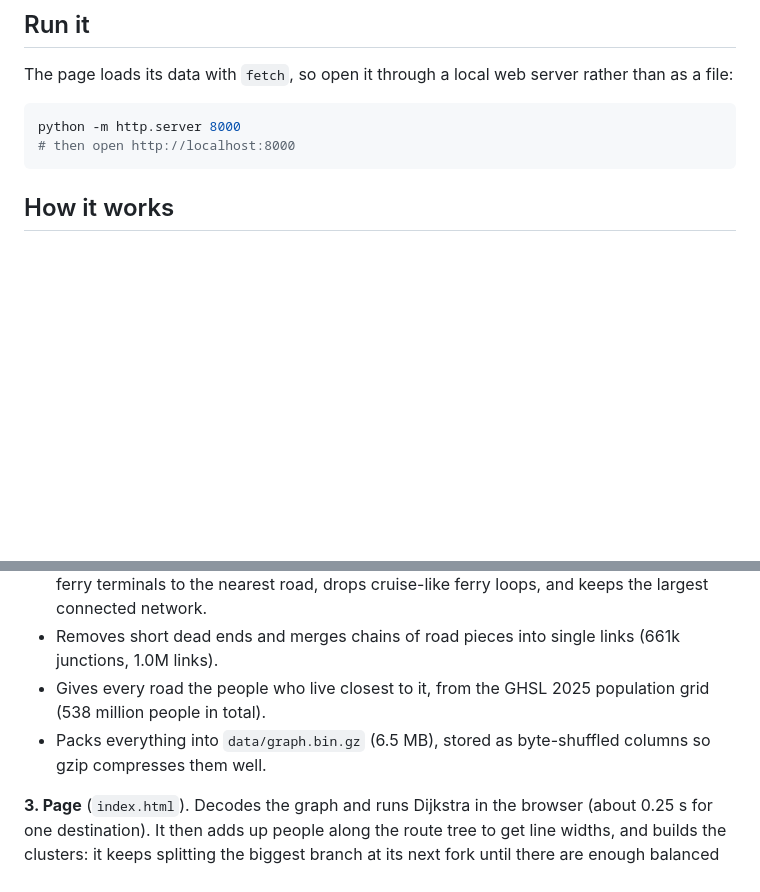
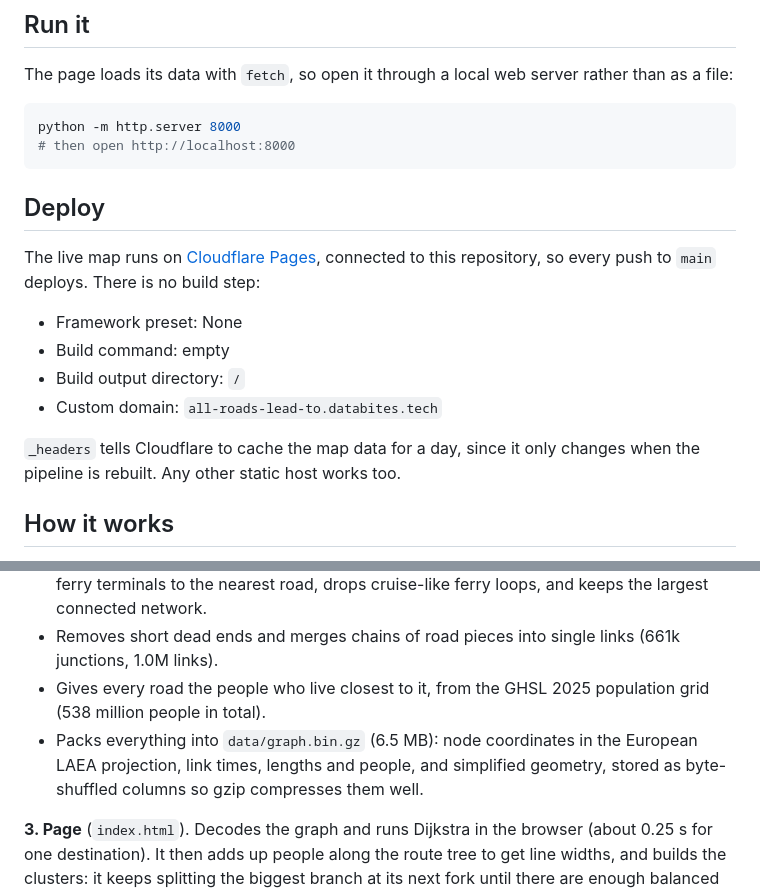
Before and after one commit to iamjosepferrer/all-roads-lead-to, a Markdown page: README.md, 2 parts joined by grey strips. GitHub-like rendering; blank space fills up the shorter version.

````diff
--- a/README.md
+++ b/README.md
@@ -19,6 +24,17 @@ The page loads its data with `fetch`, so open it through a local web server rath
 python -m http.server 8000
 # then open http://localhost:8000
 ```
+
+## Deploy
+
+The live map runs on [Cloudflare Pages](https://pages.cloudflare.com), connected to this repository, so every push to `main` deploys. There is no build step:
+
+- Framework preset: None
+- Build command: empty
+- Build output directory: `/`
+- Custom domain: `all-roads-lead-to.databites.tech`
+
+`_headers` tells Cloudflare to cache the map data for a day, since it only changes when the pipeline is rebuilt. Any other static host works too.
 
 ## How it works
 
@@ -30,7 +46,7 @@ python -m http.server 8000
 - Bridges short gaps left by the missing minor roads with straight links at 40 km/h, links ferry terminals to the nearest road, drops cruise-like ferry loops, and keeps the largest connected network.
 - Removes short dead ends and merges chains of road pieces into single links (661k junctions, 1.0M links).
 - Gives every road the people who live closest to it, from the GHSL 2025 population grid (538 million people in total).
-- Packs everything into `data/graph.bin.gz` (6.5 MB), stored as byte-shuffled columns so gzip compresses them well.
+- Packs everything into `data/graph.bin.gz` (6.5 MB): node coordinates in the European LAEA projection, link times, lengths and people, and simplified geometry, stored as byte-shuffled columns so gzip compresses them well.
 
 **3. Page** (`index.html`). Decodes the graph and runs Dijkstra in the browser (about 0.25 s for one destination). It then adds up people along the route tree to get line widths, and builds the clusters: it keeps splitting the biggest branch at its next fork until there are enough balanced branches, colours each trunk like a river by its biggest tributary, and gives side roads the colour of the road they join. Drawing uses [deck.gl](https://deck.gl).
 
````
Also changed, not shown: other parts of README.md (+9 -3 lines), docs/basins-night.png (added), docs/madrid.png, 2 other files.
